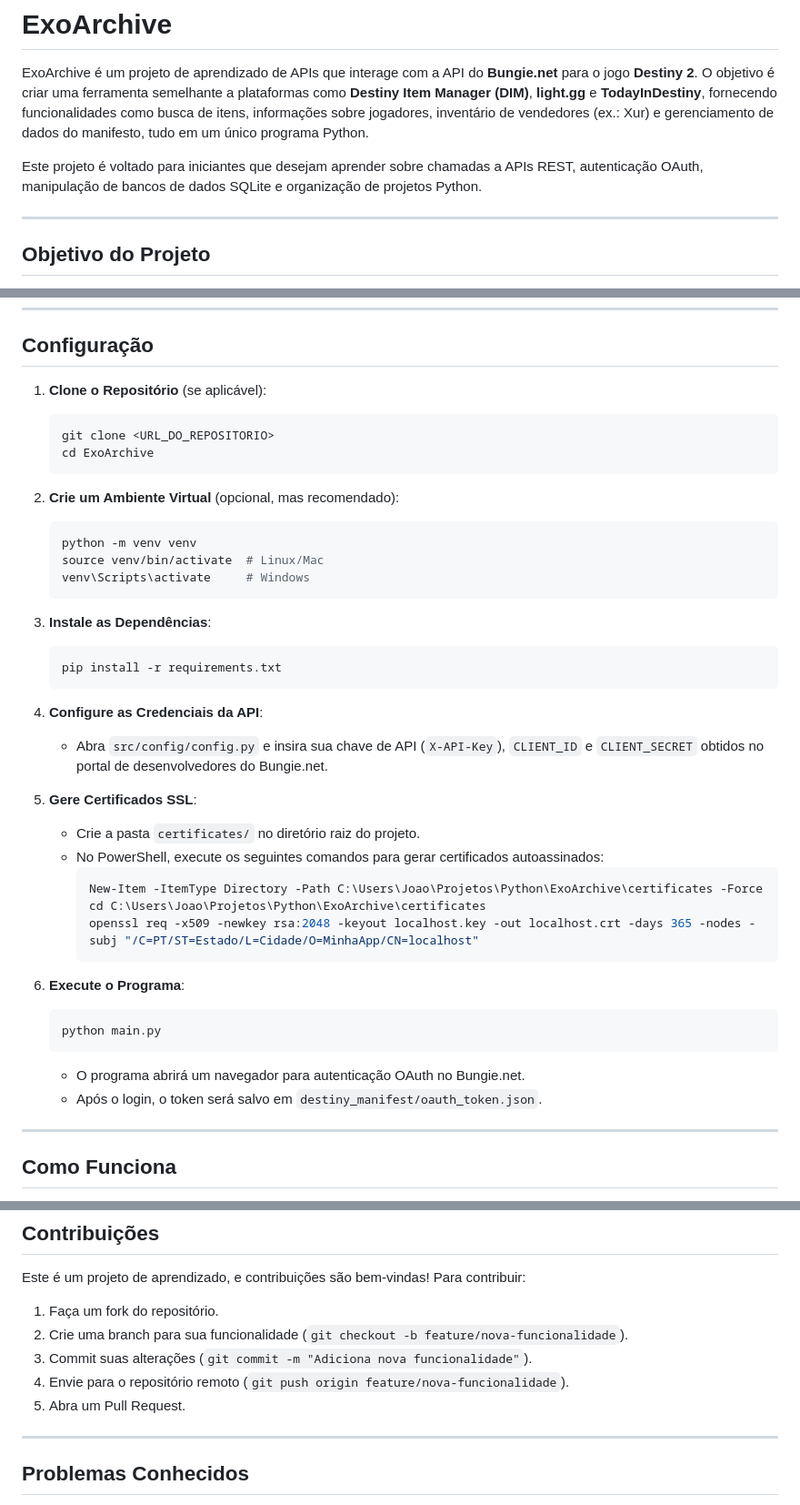
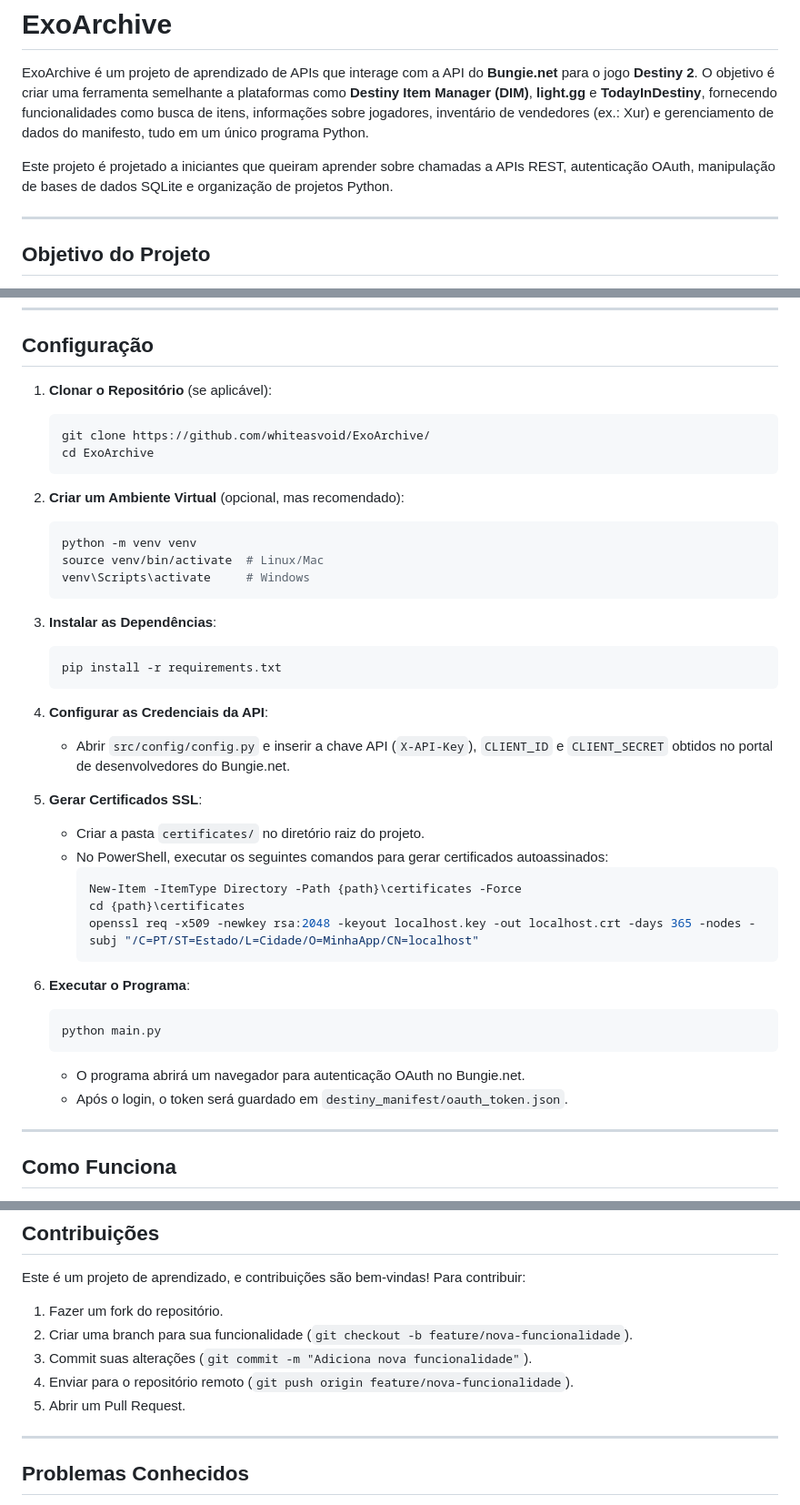
Before and after one commit to whiteasvoid/ExoArchive, a Markdown page: README.md, 3 parts joined by grey strips. Shown: that part at 91% size. Drawn GitHub-style.

Commit message:
Update README.md
Correção de erros gramaticais no README.md

````diff
--- a/README.md
+++ b/README.md
@@ -2,7 +2,7 @@
 
 ExoArchive é um projeto de aprendizado de APIs que interage com a API do **Bungie.net** para o jogo **Destiny 2**. O objetivo é criar uma ferramenta semelhante a plataformas como **Destiny Item Manager (DIM)**, **light.gg** e **TodayInDestiny**, fornecendo funcionalidades como busca de itens, informações sobre jogadores, inventário de vendedores (ex.: Xur) e gerenciamento de dados do manifesto, tudo em um único programa Python.
 
-Este projeto é voltado para iniciantes que desejam aprender sobre chamadas a APIs REST, autenticação OAuth, manipulação de bancos de dados SQLite e organização de projetos Python.
+Este projeto é projetado a iniciantes que queiram aprender sobre chamadas a APIs REST, autenticação OAuth, manipulação de bases de dados SQLite e organização de projetos Python.
 
 ---
 
@@ -32,14 +32,14 @@ O **ExoArchive** tem como objetivo:
 
 ## Configuração
 
-1. **Clone o Repositório** (se aplicável):
+1. **Clonar o Repositório** (se aplicável):
 
    ```bash
-   git clone <URL_DO_REPOSITORIO>
+   git clone https://github.com/whiteasvoid/ExoArchive/
    cd ExoArchive
    ```
 
-2. **Crie um Ambiente Virtual** (opcional, mas recomendado):
+2. **Criar um Ambiente Virtual** (opcional, mas recomendado):
 
    ```bash
    python -m venv venv
@@ -47,34 +47,34 @@ O **ExoArchive** tem como objetivo:
    venv\Scripts\activate     # Windows
    ```
 
-3. **Instale as Dependências**:
+3. **Instalar as Dependências**:
 
    ```bash
    pip install -r requirements.txt
    ```
 
-4. **Configure as Credenciais da API**:
+4. **Configurar as Credenciais da API**:
 
-   - Abra `src/config/config.py` e insira sua chave de API (`X-API-Key`), `CLIENT_ID` e `CLIENT_SECRET` obtidos no portal de desenvolvedores do Bungie.net.
+   - Abrir `src/config/config.py` e inserir a chave API (`X-API-Key`), `CLIENT_ID` e `CLIENT_SECRET` obtidos no portal de desenvolvedores do Bungie.net.
 
-5. **Gere Certificados SSL**:
+5. **Gerar Certificados SSL**:
 
-   - Crie a pasta `certificates/` no diretório raiz do projeto.
-   - No PowerShell, execute os seguintes comandos para gerar certificados autoassinados:
+   - Criar a pasta `certificates/` no diretório raiz do projeto.
+   - No PowerShell, executar os seguintes comandos para gerar certificados autoassinados:
      ```powershell
-     New-Item -ItemType Directory -Path C:\Users\Joao\Projetos\Python\ExoArchive\certificates -Force
-     cd C:\Users\Joao\Projetos\Python\ExoArchive\certificates
+     New-Item -ItemType Directory -Path {path}\certificates -Force
+     cd {path}\certificates
      openssl req -x509 -newkey rsa:2048 -keyout localhost.key -out localhost.crt -days 365 -nodes -subj "/C=PT/ST=Estado/L=Cidade/O=MinhaApp/CN=localhost"
      ```
 
-6. **Execute o Programa**:
+6. **Executar o Programa**:
 
    ```bash
    python main.py
    ```
 
    - O programa abrirá um navegador para autenticação OAuth no Bungie.net.
-   - Após o login, o token será salvo em `destiny_manifest/oauth_token.json`.
+   - Após o login, o token será guardado em `destiny_manifest/oauth_token.json`.
 
 ---
 
@@ -155,11 +155,11 @@ O programa utiliza a API do Bungie.net para interagir com dados do Destiny 2. Ab
 
 Este é um projeto de aprendizado, e contribuições são bem-vindas! Para contribuir:
 
-1. Faça um fork do repositório.
-2. Crie uma branch para sua funcionalidade (`git checkout -b feature/nova-funcionalidade`).
+1. Fazer um fork do repositório.
+2. Criar uma branch para sua funcionalidade (`git checkout -b feature/nova-funcionalidade`).
 3. Commit suas alterações (`git commit -m "Adiciona nova funcionalidade"`).
-4. Envie para o repositório remoto (`git push origin feature/nova-funcionalidade`).
-5. Abra um Pull Request.
+4. Enviar para o repositório remoto (`git push origin feature/nova-funcionalidade`).
+5. Abrir um Pull Request.
 
 ---
 
````
Also changed, not shown: other parts of README.md (+2 -2 lines).
